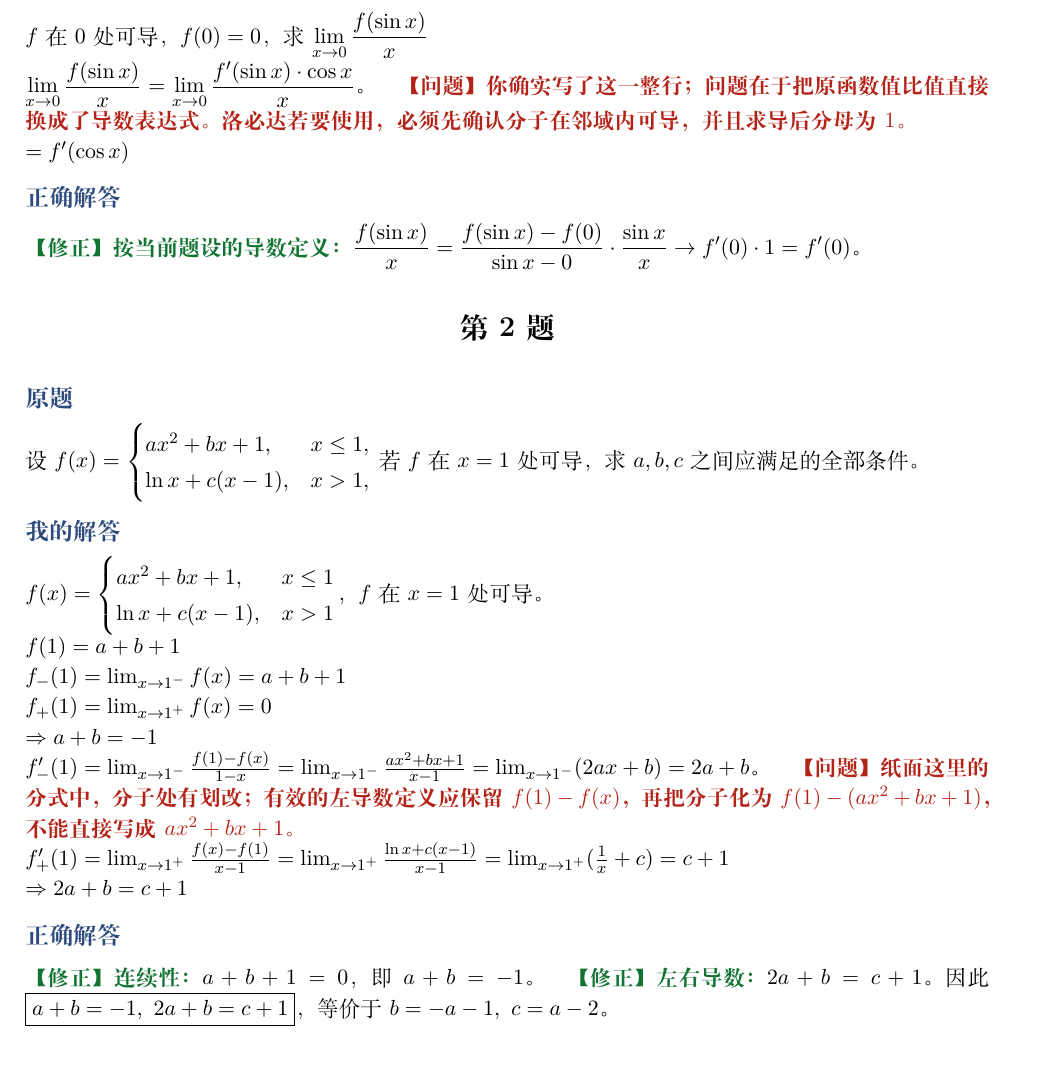
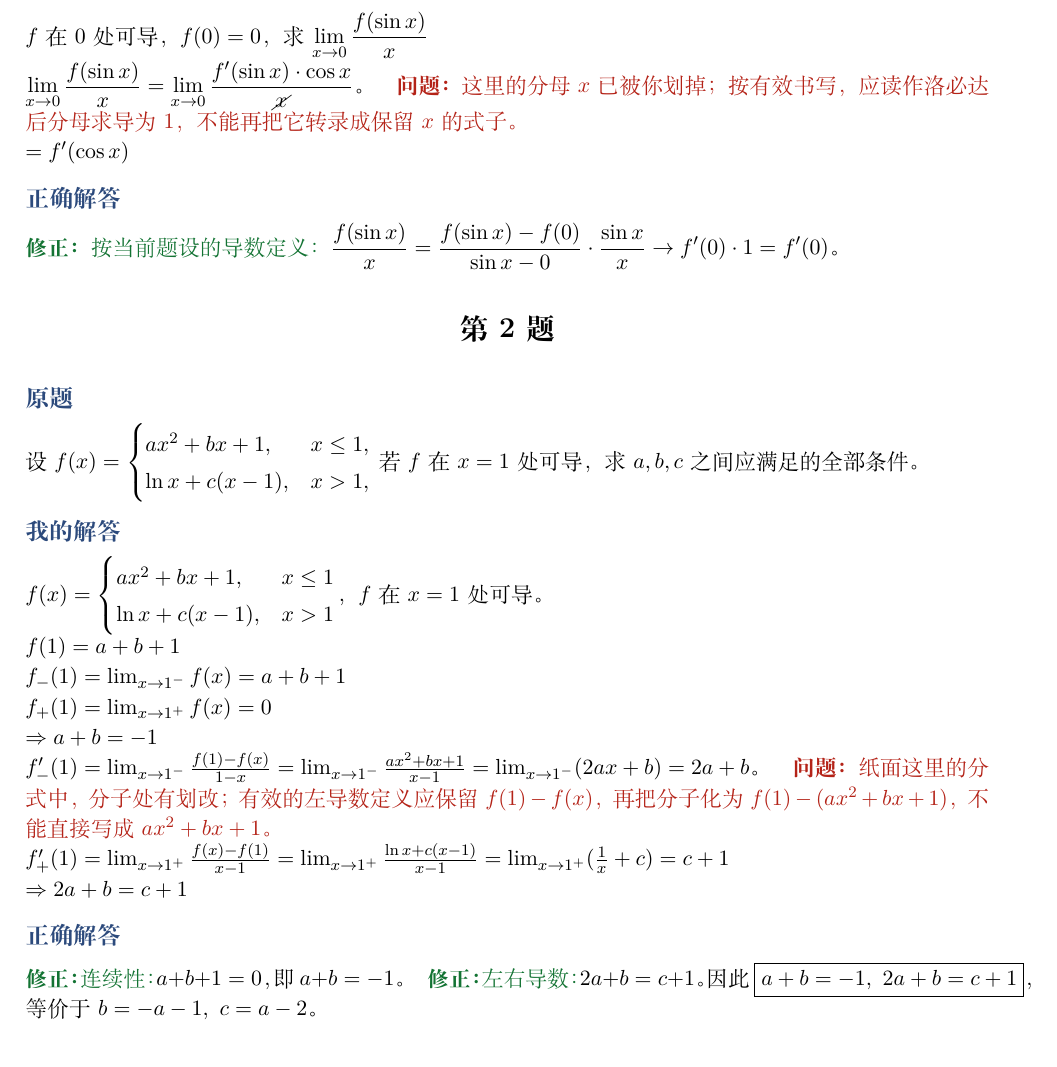
Before and after one commit to Evan-Joseph/math2-flashcards, a LaTeX document (04_学习记录/2026-08-22/基础30讲_高数第3讲_收尾检测_批阅.tex): part of page 1 of 2, cut so that both start at the same text. Compiled offline with XeLaTeX.

Commit message:
更正第三讲收尾题第一题划改转录

```diff
--- a/04_学习记录/2026-08-22/基础30讲_高数第3讲_收尾检测_批阅.tex
+++ b/04_学习记录/2026-08-22/基础30讲_高数第3讲_收尾检测_批阅.tex
@@ -2,18 +2,18 @@
 % 本卷为范围内改编题，无对应官方解析原页；仅作原扫描逐字核验与数学批注。
 \documentclass[11pt,a4paper,fontset=fandol]{ctexart}
 \usepackage[a4paper,left=20mm,right=20mm,top=20mm,bottom=18mm,headheight=15pt]{geometry}
-\usepackage{amsmath,amssymb,fancyhdr,lastpage,xcolor}
+\usepackage{amsmath,amssymb,fancyhdr,lastpage,xcolor,cancel}
 \definecolor{accent}{HTML}{2C4A7C}\definecolor{problemred}{HTML}{B42318}\definecolor{fixgreen}{HTML}{137333}
 \setlength{\parindent}{0pt}\setlength{\parskip}{0.45em}\linespread{1.12}
 \pagestyle{fancy}\fancyhf{}\fancyhead[L]{\small 数学二}\fancyhead[R]{\small 第3讲收尾检测}\fancyfoot[C]{\small 第 \thepage\ 页，共 \pageref{LastPage} 页}\renewcommand{\headrulewidth}{0.6pt}
 \newcommand{\pt}[1]{\par\vspace{.3em}{\large\bfseries\color{accent}#1}\par\vspace{.1em}}
-\newcommand{\problem}[1]{\textcolor{problemred}{\textbf{【问题】#1}}}
-\newcommand{\fix}[1]{\textcolor{fixgreen}{\textbf{【修正】#1}}}
+\newcommand{\problem}[1]{\textcolor{problemred}{\textbf{问题：}#1}}
+\newcommand{\fix}[1]{\textcolor{fixgreen}{\textbf{修正：}#1}}
 \begin{document}
 \section*{第1题}\pt{原题}设函数 $f$ 在 $0$ 处可导，且 $f(0)=0$。求 $\displaystyle\lim_{x\to0}\frac{f(\sin x)}x$。
 \pt{我的解答}
 $f$在$0$处可导，$f(0)=0$，求$\displaystyle\lim_{x\to0}\frac{f(\sin x)}x$\\
-$\displaystyle\lim_{x\to0}\frac{f(\sin x)}x=\lim_{x\to0}\frac{f'(\sin x)\cdot\cos x}{x}$。\quad\problem{你确实写了这一整行；问题在于把原函数值比值直接换成了导数表达式。洛必达若要使用，必须先确认分子在邻域内可导，并且求导后分母为 $1$。}\\
+$\displaystyle\lim_{x\to0}\frac{f(\sin x)}x=\lim_{x\to0}\frac{f'(\sin x)\cdot\cos x}{\cancel{x}}$。\quad\problem{这里的分母 $x$ 已被你划掉；按有效书写，应读作洛必达后分母求导为 $1$，不能再把它转录成保留 $x$ 的式子。}\\
 $=f'(\cos x)$
 \pt{正确解答}
 \fix{按当前题设的导数定义：}$\displaystyle\frac{f(\sin x)}x=\frac{f(\sin x)-f(0)}{\sin x-0}\cdot\frac{\sin x}{x}\to f'(0)\cdot1=f'(0)$。
```
Also changed, not shown: 04_学习记录/2026-08-22/基础30讲_高数第3讲_收尾检测_批阅.pdf.
